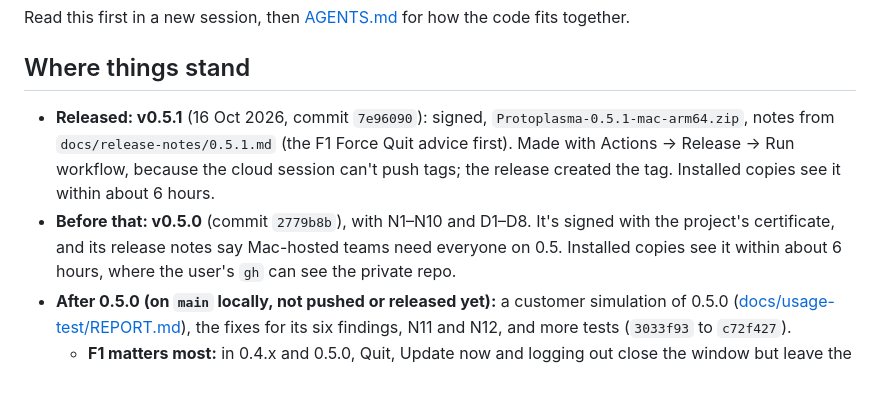
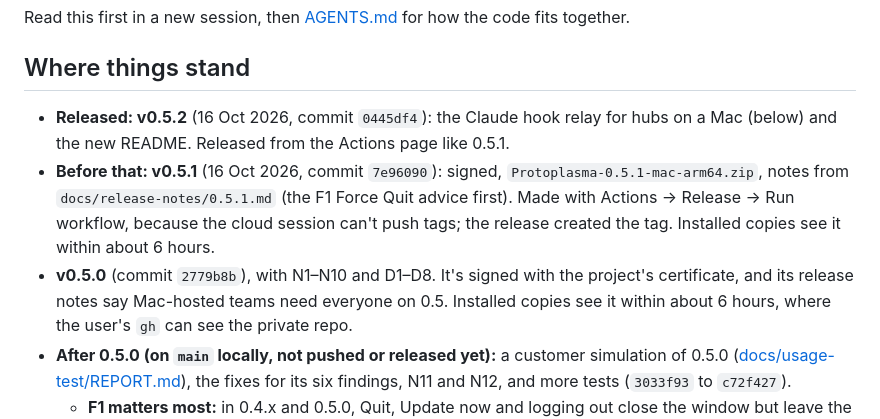
Before and after one commit to dw8-ro/protoplasma-ide, a Markdown page: HANDOFF.md, the part around the change. Rendered like a GitHub page; blank space fills up the shorter version.

Commit message:
Handoff: 0.5.2 released

```diff
--- a/HANDOFF.md
+++ b/HANDOFF.md
@@ -4,10 +4,12 @@ Read this first in a new session, then [AGENTS.md](AGENTS.md) for how the code f
 
 ## Where things stand
 
-- **Released: v0.5.1** (16 Oct 2026, commit `7e96090`): signed, `Protoplasma-0.5.1-mac-arm64.zip`, notes from
+- **Released: v0.5.2** (16 Oct 2026, commit `0445df4`): the Claude hook relay for hubs on a Mac (below) and the new
+  README. Released from the Actions page like 0.5.1.
+- **Before that: v0.5.1** (16 Oct 2026, commit `7e96090`): signed, `Protoplasma-0.5.1-mac-arm64.zip`, notes from
   `docs/release-notes/0.5.1.md` (the F1 Force Quit advice first). Made with Actions → Release → Run workflow, because the
   cloud session can't push tags; the release created the tag. Installed copies see it within about 6 hours.
-- **Before that: v0.5.0** (commit `2779b8b`), with N1–N10 and D1–D8. It's signed with the project's certificate, and its
+- **v0.5.0** (commit `2779b8b`), with N1–N10 and D1–D8. It's signed with the project's certificate, and its
   release notes say Mac-hosted teams need everyone on 0.5. Installed copies see it within about 6 hours, where the
   user's `gh` can see the private repo.
 - **After 0.5.0 (on `main` locally, not pushed or released yet):** a customer simulation of 0.5.0
```
